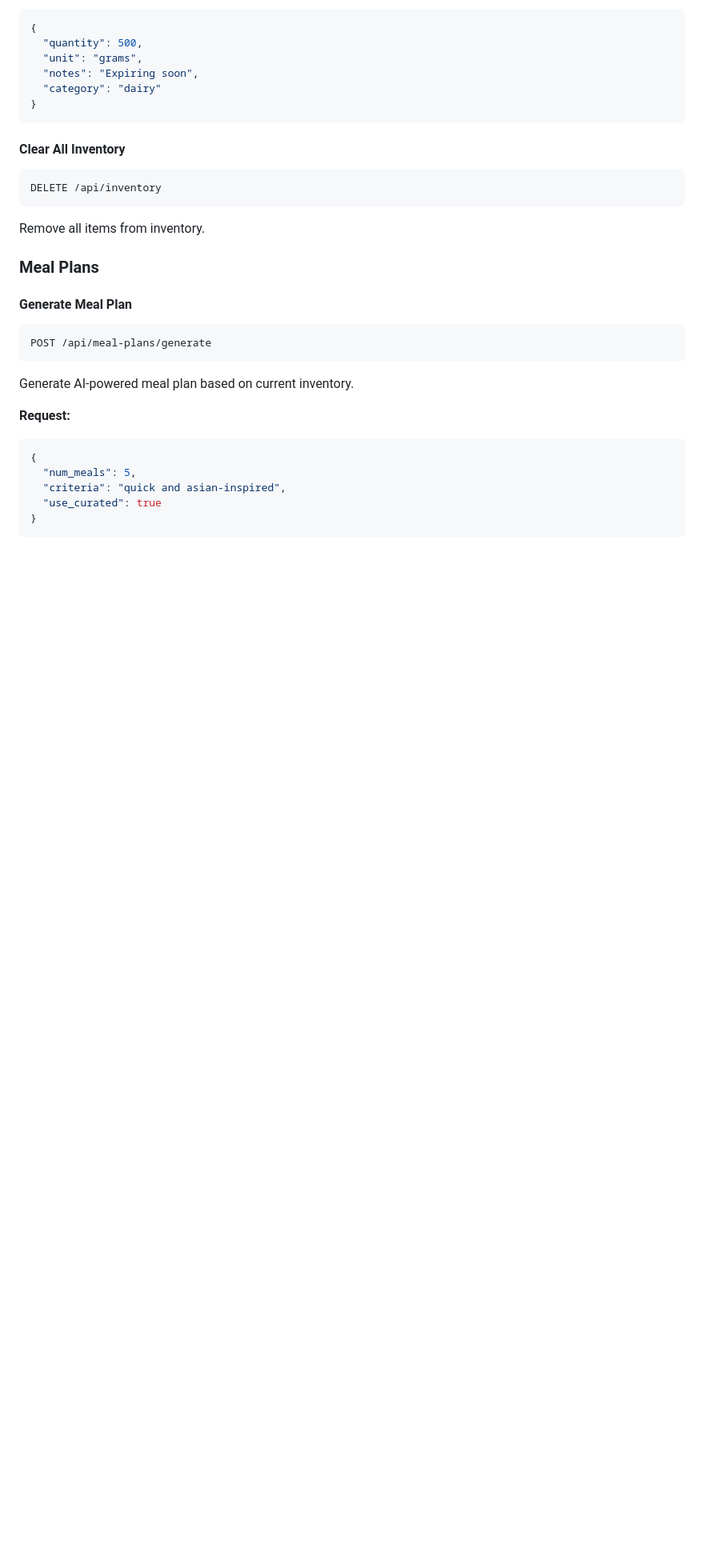
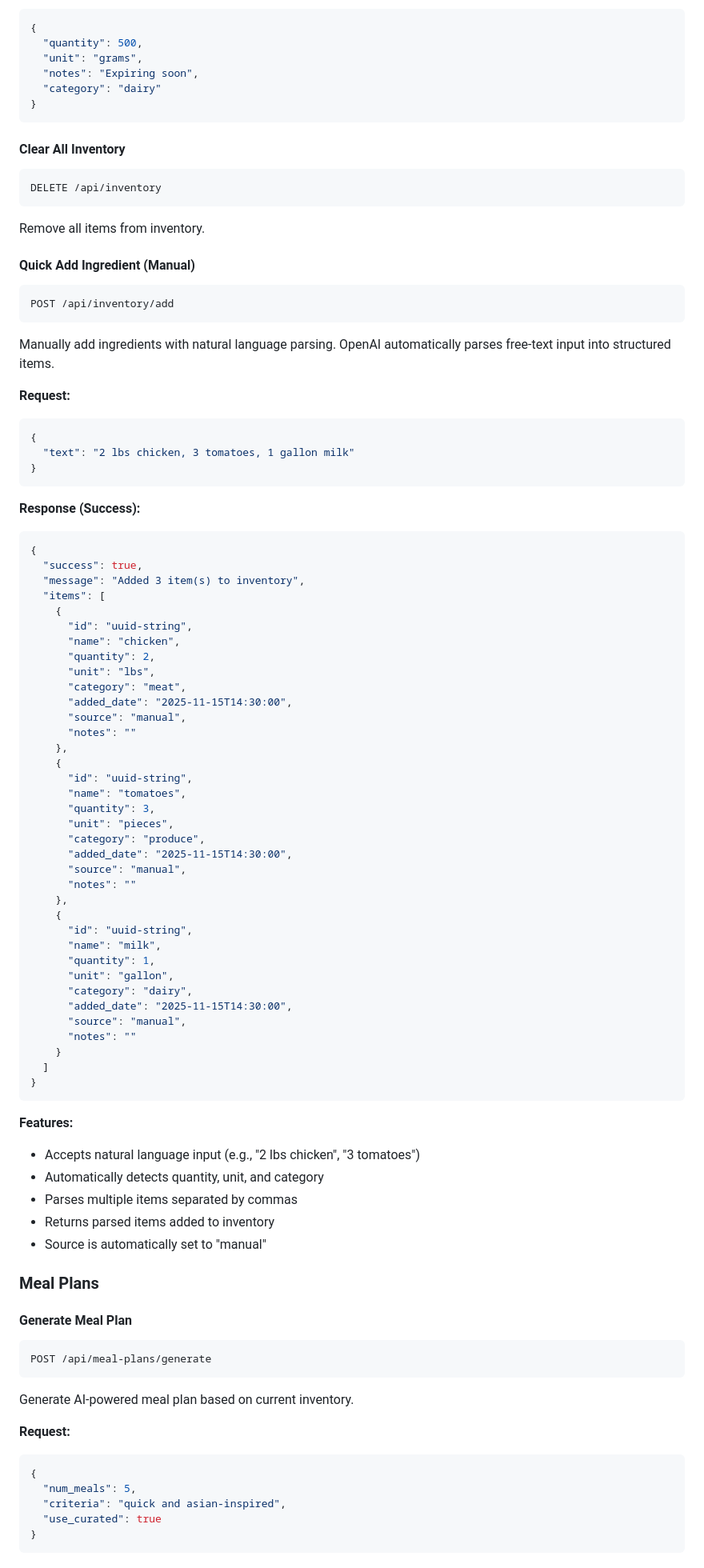
Before and after one commit to al26152/meal_planner, a Markdown page: README.md, the part around the change printed below. Shown: that part at 80% size. Rendered like a GitHub page; blank space fills up the shorter version.

Commit message:
docs: Update README with quick add ingredient and button feedback details

````diff
--- a/README.md
+++ b/README.md
@@ -204,6 +206,66 @@ Update an item's details (quantity, notes, etc.).
 DELETE /api/inventory
 ```
 Remove all items from inventory.
+
+#### Quick Add Ingredient (Manual)
+```
+POST /api/inventory/add
+```
+Manually add ingredients with natural language parsing. OpenAI automatically parses free-text input into structured items.
+
+**Request:**
+```json
+{
+  "text": "2 lbs chicken, 3 tomatoes, 1 gallon milk"
+}
+```
+
+**Response (Success):**
+```json
+{
+  "success": true,
+  "message": "Added 3 item(s) to inventory",
+  "items": [
+    {
+      "id": "uuid-string",
+      "name": "chicken",
+      "quantity": 2,
+      "unit": "lbs",
+      "category": "meat",
+      "added_date": "2025-11-15T14:30:00",
+      "source": "manual",
+      "notes": ""
+    },
+    {
+      "id": "uuid-string",
+      "name": "tomatoes",
+      "quantity": 3,
+      "unit": "pieces",
+      "category": "produce",
+      "added_date": "2025-11-15T14:30:00",
+      "source": "manual",
+      "notes": ""
+    },
+    {
+      "id": "uuid-string",
+      "name": "milk",
+      "quantity": 1,
+      "unit": "gallon",
+      "category": "dairy",
+      "added_date": "2025-11-15T14:30:00",
+      "source": "manual",
+      "notes": ""
+    }
+  ]
+}
+```
+
+**Features:**
+- Accepts natural language input (e.g., "2 lbs chicken", "3 tomatoes")
+- Automatically detects quantity, unit, and category
+- Parses multiple items separated by commas
+- Returns parsed items added to inventory
+- Source is automatically set to "manual"
 
 ### Meal Plans
 
````
Also changed, not shown: other parts of README.md (+41 -5 lines).
